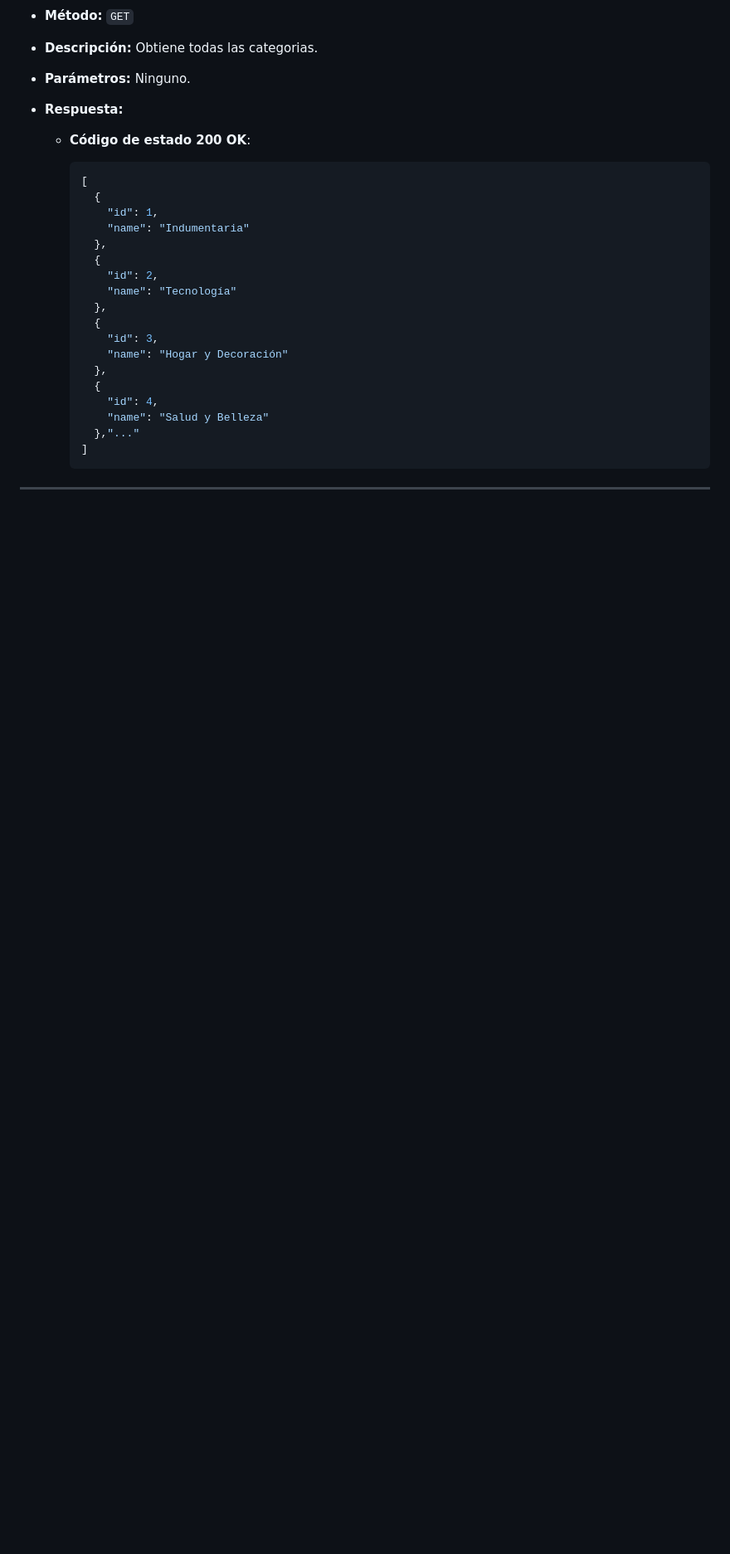
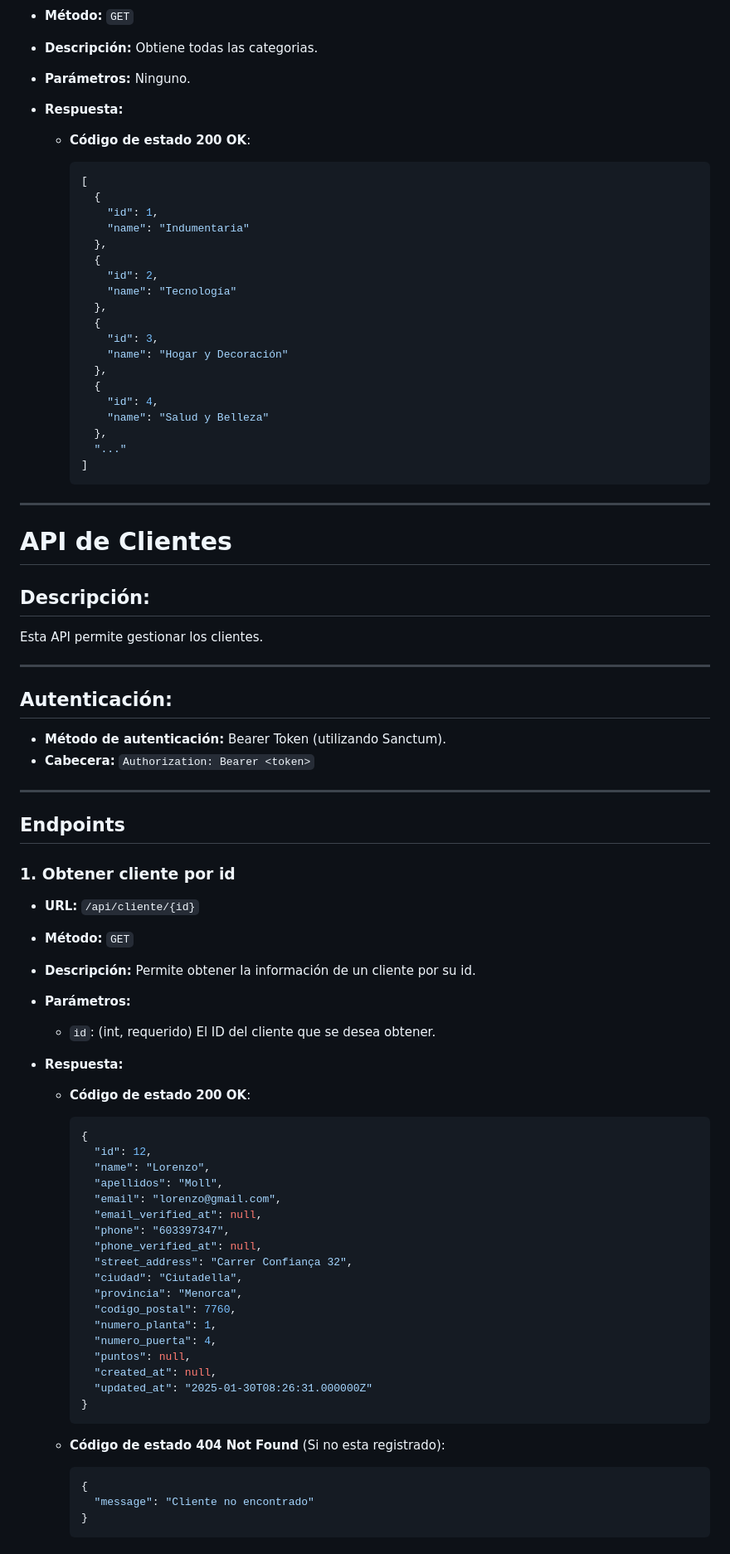
Before and after one commit to inspedralbes/prj-final-puntolocal, a Markdown page: doc/API.md, the part around one of its changes. Shown at 83% size. Drawn GitHub-style; blank space fills up the shorter version.

````diff
--- a/doc/API.md
+++ b/doc/API.md
@@ -610,8 +669,69 @@ Esta API permite gestionar las categorias.
       {
         "id": 4,
         "name": "Salud y Belleza"
-      },"..."
+      },
+      "..."
     ]
     ```
 
 ---
+
+<!-- CLIENTES -->
+
+# API de Clientes
+
+## Descripción:
+
+Esta API permite gestionar los clientes.
+
+---
+
+## Autenticación:
+
+- **Método de autenticación:** Bearer Token (utilizando Sanctum).
+- **Cabecera:** `Authorization: Bearer <token>`
+
+---
+
+## Endpoints
+
+### 1. Obtener cliente por id
+
+- **URL:** `/api/cliente/{id}`
+- **Método:** `GET`
+- **Descripción:** Permite obtener la información de un cliente por su id.
+- **Parámetros:**
+  - `id`: (int, requerido) El ID del cliente que se desea obtener.
+- **Respuesta:**
+
+  - **Código de estado 200 OK**:
+
+    ```json
+    {
+      "id": 12,
+      "name": "Lorenzo",
+      "apellidos": "Moll",
+      "email": "lorenzo@gmail.com",
+      "email_verified_at": null,
+      "phone": "603397347",
+      "phone_verified_at": null,
+      "street_address": "Carrer Confiança 32",
+      "ciudad": "Ciutadella",
+      "provincia": "Menorca",
+      "codigo_postal": 7760,
+      "numero_planta": 1,
+      "numero_puerta": 4,
+      "puntos": null,
+      "created_at": null,
+      "updated_at": "2025-01-30T08:26:31.000000Z"
+    }
+    ```
+
+  - **Código de estado 404 Not Found** (Si no esta registrado):
+
+    ```json
+    {
+      "message": "Cliente no encontrado"
+    }
+    ```
+
````
Also changed, not shown: other parts of doc/API.md (+162 -2 lines).
